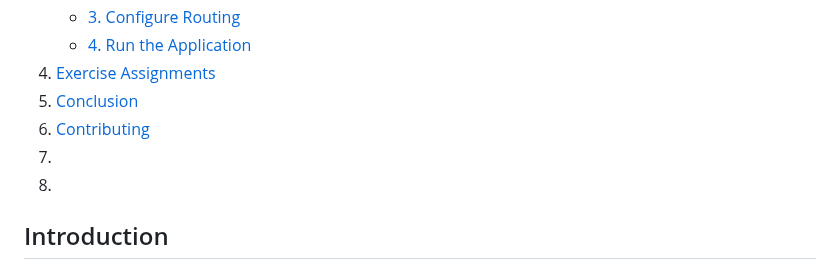
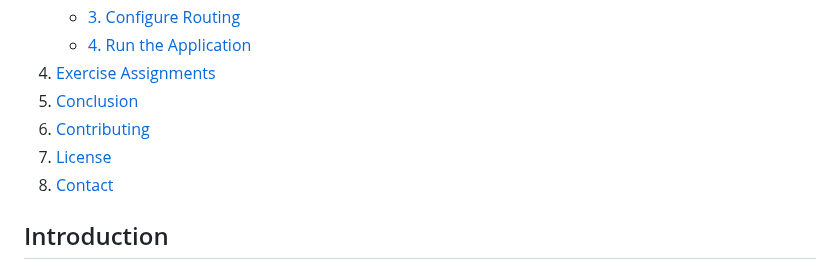
Before and after one commit to StefRuseva88/ASP.NET-Core-MVC-App, a Markdown page: README.md, the part around the change. Rendered like a GitHub page.

```diff
--- a/README.md
+++ b/README.md
@@ -18,8 +18,8 @@
 4. [Exercise Assignments](#exercise-assignments)
 5. [Conclusion](#conclusion)
 6. [Contributing](#contributing)
-7. [](#)
-8. [](#)
+7. [License](#license)
+8. [Contact](#contact)
 
 ## Introduction
 
```
